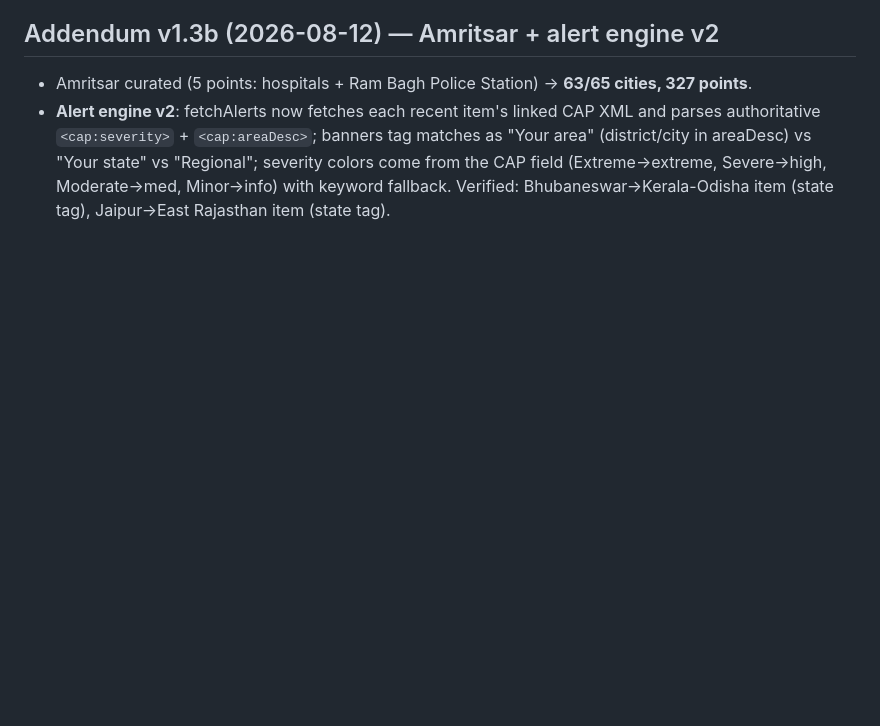
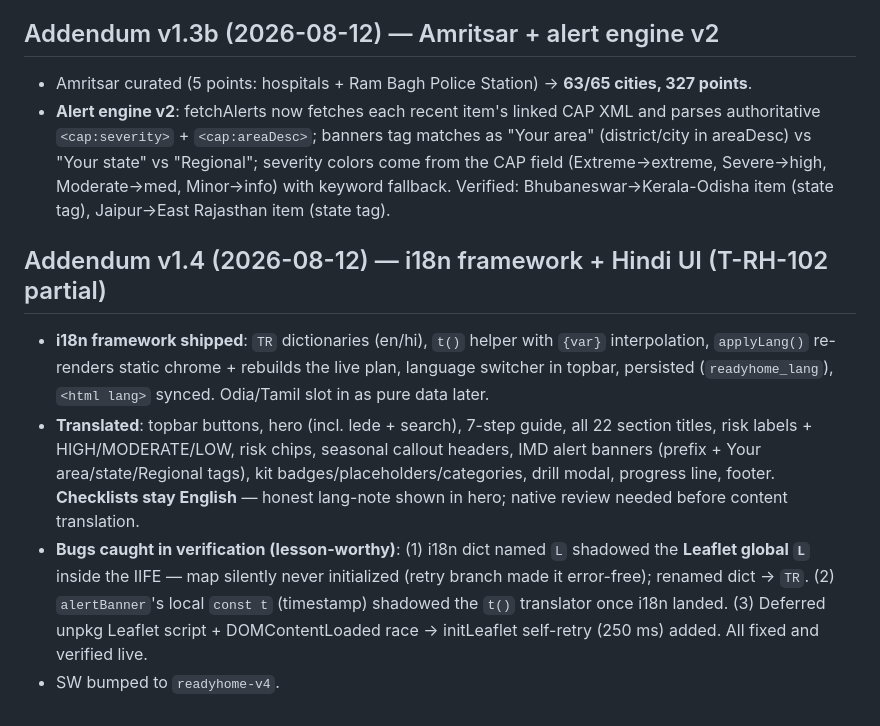
Before and after one commit to pattnaik-subhankar/Project-Apps, a Markdown page: docs/audit.md, the part around the change. Rendered like a GitHub page; blank space fills up the shorter version.

Commit message:
docs: AUDIT v1.4 (i18n + L-shadow bug lesson), T-RH-102 progress

```diff
--- a/docs/audit.md
+++ b/docs/audit.md
@@ -82,3 +82,10 @@ eadyhome-v3 (shelters.js precached).
 
 - Amritsar curated (5 points: hospitals + Ram Bagh Police Station) → **63/65 cities, 327 points**.
 - **Alert engine v2**: fetchAlerts now fetches each recent item's linked CAP XML and parses authoritative `<cap:severity>` + `<cap:areaDesc>`; banners tag matches as "Your area" (district/city in areaDesc) vs "Your state" vs "Regional"; severity colors come from the CAP field (Extreme→extreme, Severe→high, Moderate→med, Minor→info) with keyword fallback. Verified: Bhubaneswar→Kerala-Odisha item (state tag), Jaipur→East Rajasthan item (state tag).
+
+## Addendum v1.4 (2026-08-12) — i18n framework + Hindi UI (T-RH-102 partial)
+
+- **i18n framework shipped**: `TR` dictionaries (en/hi), `t()` helper with `{var}` interpolation, `applyLang()` re-renders static chrome + rebuilds the live plan, language switcher in topbar, persisted (`readyhome_lang`), `<html lang>` synced. Odia/Tamil slot in as pure data later.
+- **Translated**: topbar buttons, hero (incl. lede + search), 7-step guide, all 22 section titles, risk labels + HIGH/MODERATE/LOW, risk chips, seasonal callout headers, IMD alert banners (prefix + Your area/state/Regional tags), kit badges/placeholders/categories, drill modal, progress line, footer. **Checklists stay English** — honest lang-note shown in hero; native review needed before content translation.
+- **Bugs caught in verification (lesson-worthy)**: (1) i18n dict named `L` shadowed the **Leaflet global `L`** inside the IIFE — map silently never initialized (retry branch made it error-free); renamed dict → `TR`. (2) `alertBanner`'s local `const t` (timestamp) shadowed the `t()` translator once i18n landed. (3) Deferred unpkg Leaflet script + DOMContentLoaded race → initLeaflet self-retry (250 ms) added. All fixed and verified live.
+- SW bumped to `readyhome-v4`.
```
Also changed, not shown: docs/05-feature-tickets.md (+2 -2 lines).
